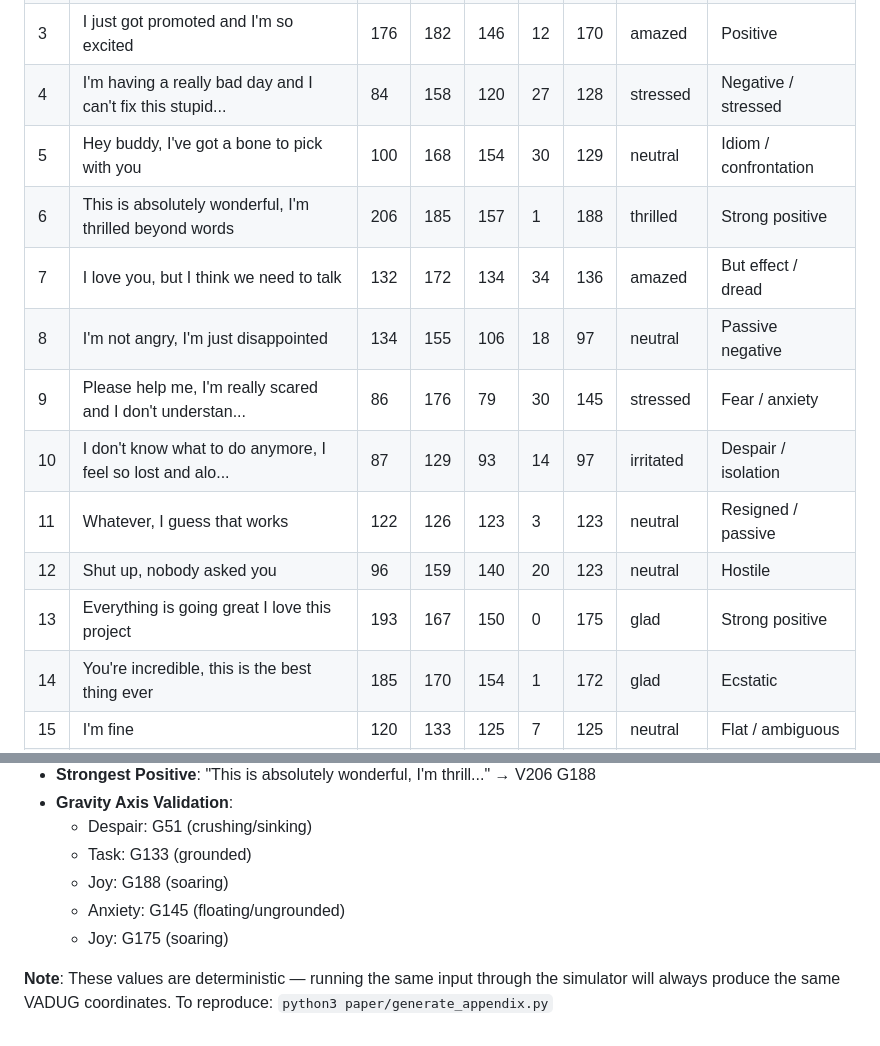
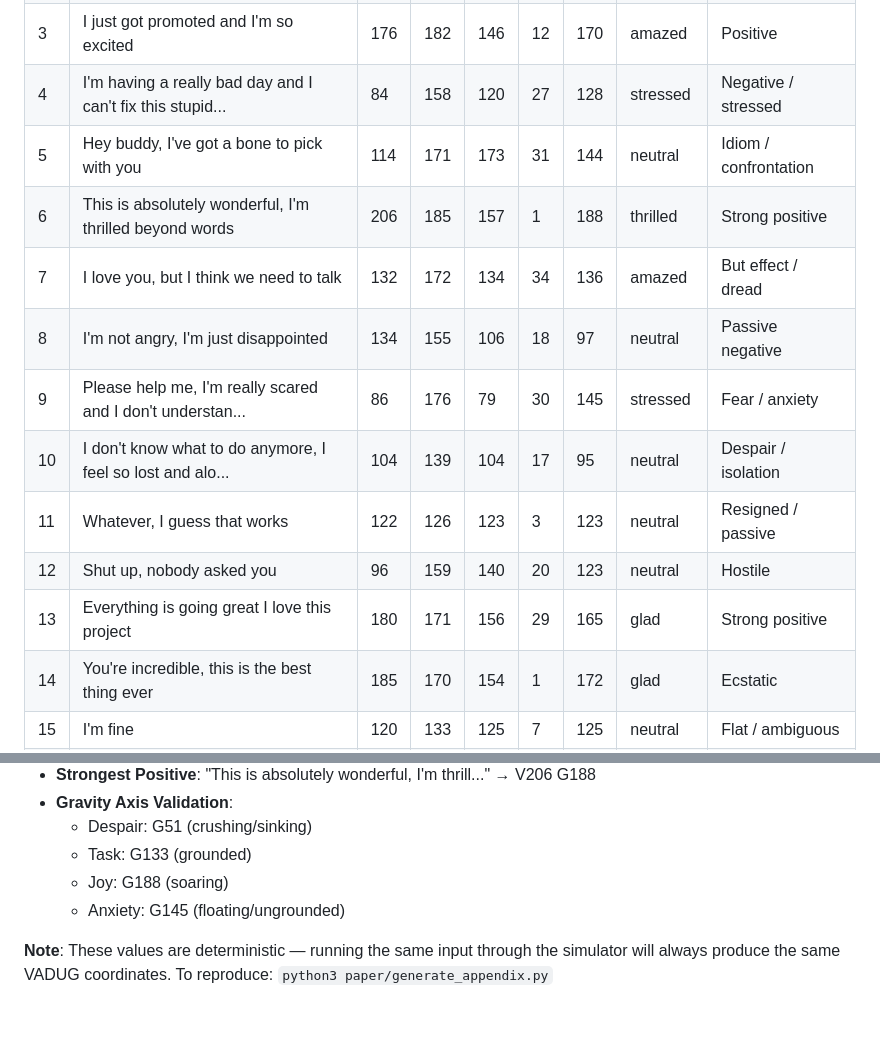
Before and after one commit to deucebucket/clanker, a Markdown page: paper/CLANKER_PAPER_DRAFT.md, 2 parts joined by grey strips. Drawn GitHub-style.

```diff
--- a/paper/CLANKER_PAPER_DRAFT.md
+++ b/paper/CLANKER_PAPER_DRAFT.md
@@ -1170,15 +1170,15 @@ decomposition, and idiom detection. Results auto-generated by `paper/generate_ap
 | 2 | Can you fix this function to handle null values | 135 | 133 | 135 | 5 | 133 | neutral | Neutral task |
 | 3 | I just got promoted and I'm so excited | 176 | 182 | 146 | 12 | 170 | amazed | Positive |
 | 4 | I'm having a really bad day and I can't fix this stupid... | 84 | 158 | 120 | 27 | 128 | stressed | Negative / stressed |
-| 5 | Hey buddy, I've got a bone to pick with you | 100 | 168 | 154 | 30 | 129 | neutral | Idiom / confrontation |
+| 5 | Hey buddy, I've got a bone to pick with you | 114 | 171 | 173 | 31 | 144 | neutral | Idiom / confrontation |
 | 6 | This is absolutely wonderful, I'm thrilled beyond words | 206 | 185 | 157 | 1 | 188 | thrilled | Strong positive |
 | 7 | I love you, but I think we need to talk | 132 | 172 | 134 | 34 | 136 | amazed | But effect / dread |
 | 8 | I'm not angry, I'm just disappointed | 134 | 155 | 106 | 18 | 97 | neutral | Passive negative |
 | 9 | Please help me, I'm really scared and I don't understan... | 86 | 176 | 79 | 30 | 145 | stressed | Fear / anxiety |
-| 10 | I don't know what to do anymore, I feel so lost and alo... | 87 | 129 | 93 | 14 | 97 | irritated | Despair / isolation |
+| 10 | I don't know what to do anymore, I feel so lost and alo... | 104 | 139 | 104 | 17 | 95 | neutral | Despair / isolation |
 | 11 | Whatever, I guess that works | 122 | 126 | 123 | 3 | 123 | neutral | Resigned / passive |
 | 12 | Shut up, nobody asked you | 96 | 159 | 140 | 20 | 123 | neutral | Hostile |
-| 13 | Everything is going great I love this project | 193 | 167 | 150 | 0 | 175 | glad | Strong positive |
+| 13 | Everything is going great I love this project | 180 | 171 | 156 | 29 | 165 | glad | Strong positive |
 | 14 | You're incredible, this is the best thing ever | 185 | 170 | 154 | 1 | 172 | glad | Ecstatic |
 | 15 | I'm fine | 120 | 133 | 125 | 7 | 125 | neutral | Flat / ambiguous |
 | 16 | That was the worst experience of my entire life | 92 | 151 | 117 | 18 | 111 | irritated | Strong negative |
@@ -1203,7 +1203,6 @@ decomposition, and idiom detection. Results auto-generated by `paper/generate_ap
   - Task: G133 (grounded)
   - Joy: G188 (soaring)
   - Anxiety: G145 (floating/ungrounded)
-  - Joy: G175 (soaring)
 
 **Note**: These values are deterministic — running the same input through the simulator
 will always produce the same VADUG coordinates. To reproduce: `python3 paper/generate_appendix.py`
```
